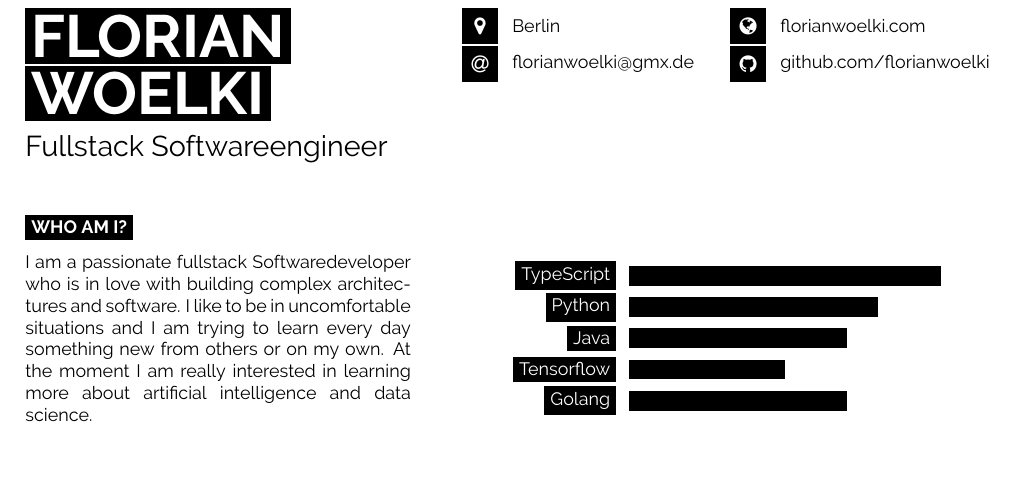
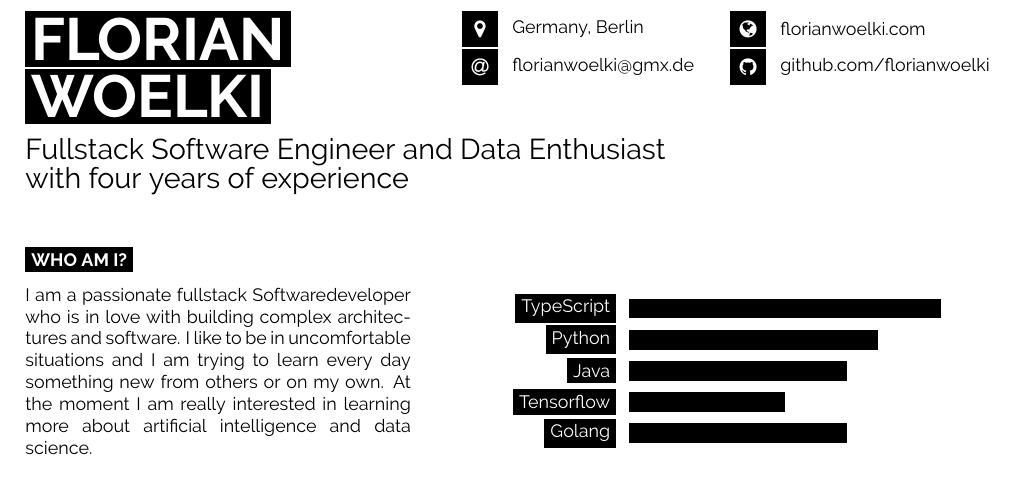
Before and after one commit to FlorianWoelki/florianwoelki.com, a LaTeX document (pdf/main.tex): part of the page before the commit and part of page 1 of 2 after it, cut so that both start at the same text, the shorter picture padded with empty space. Compiled offline with pdfLaTeX.

Commit message:
refactor: change headline of portfolio

```diff
--- a/pdf/main.tex
+++ b/pdf/main.tex
@@ -10,13 +10,11 @@
 	\colorbox{black}{{\HUGE\textcolor{white}{\textbf{\MakeUppercase{Woelki}}}}}
 
 	\vspace{6pt}
-
-	{\huge Fullstack Softwareengineer}
 \end{minipage}
 \begin{minipage}[t]{0.275\textwidth}
 	\vspace{-\baselineskip}
 
-	\icon{MapMarker}{12}{Berlin}\\
+	\icon{MapMarker}{12}{Germany, Berlin}\\
 	\icon{At}{12}{\href{mailto:florianwoelki@gmx.de}{florianwoelki@gmx.de}}\\
 \end{minipage}
 \begin{minipage}[t]{0.275\textwidth}
@@ -25,6 +23,8 @@
 	\icon{Globe}{12}{\href{https://florianwoelki.com}{florianwoelki.com}}\\
 	\icon{Github}{12}{\href{https://github.com/FlorianWoelki}{github.com/florianwoelki}}\\
 \end{minipage}
+
+{\huge Fullstack Software Engineer and Data Enthusiast\\ with four years of experience}
 
 \vspace{0.5cm}
 
```
Also changed, not shown: pdf/main.pdf.
